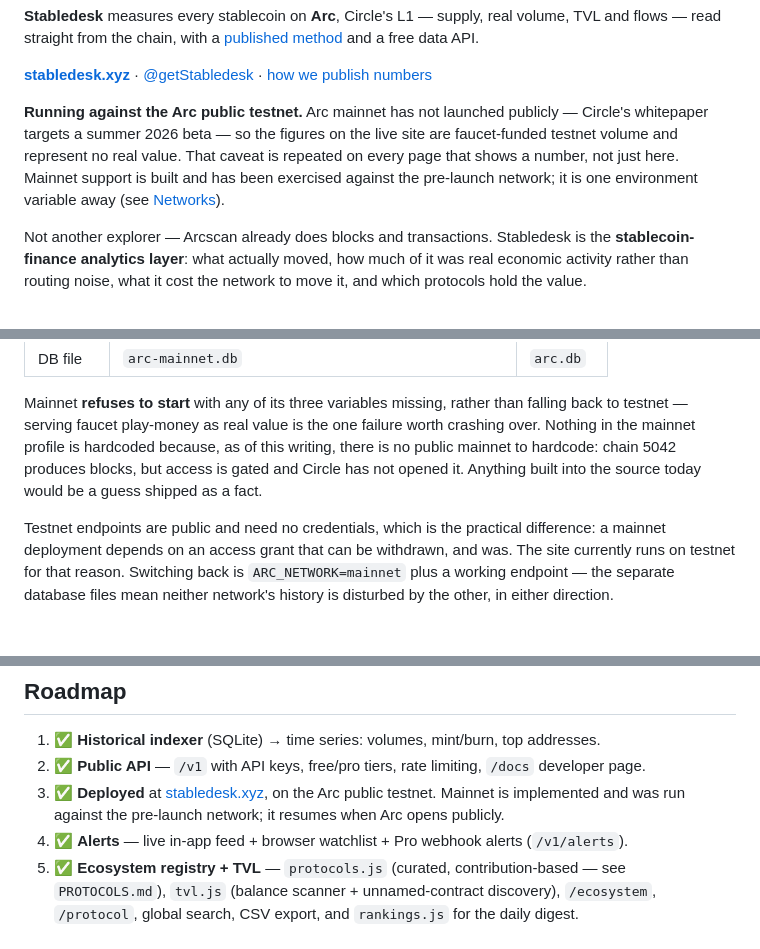
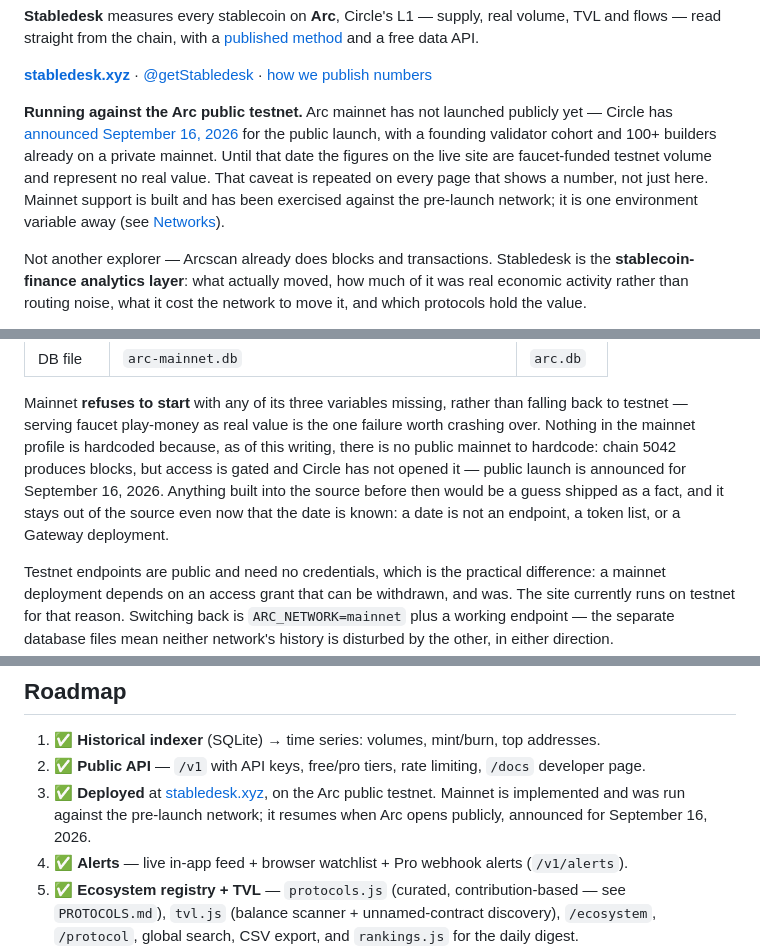
Before and after one commit to moreno-g/stabledesk, a Markdown page: README.md, 3 parts joined by grey strips. Drawn GitHub-style; blank space fills up the shorter version.

```diff
--- a/README.md
+++ b/README.md
@@ -15,11 +15,13 @@ and a free data API.
 **[stabledesk.xyz](https://stabledesk.xyz)** · [@getStabledesk](https://x.com/getStabledesk) ·
 [how we publish numbers](COMMS.md)
 
-**Running against the Arc public testnet.** Arc mainnet has not launched publicly — Circle's
-whitepaper targets a summer 2026 beta — so the figures on the live site are faucet-funded testnet
-volume and represent no real value. That caveat is repeated on every page that shows a number,
-not just here. Mainnet support is built and has been exercised against the pre-launch network;
-it is one environment variable away (see [Networks](#networks)).
+**Running against the Arc public testnet.** Arc mainnet has not launched publicly yet — Circle has
+[announced September 16, 2026](https://www.circle.com/pressroom/circle-announces-founding-validator-cohort-and-major-integrations-for-arc-ahead-of-september-16-mainnet-launch)
+for the public launch, with a founding validator cohort and 100+ builders already on a private
+mainnet. Until that date the figures on the live site are faucet-funded testnet volume and
+represent no real value. That caveat is repeated on every page that shows a number, not just here.
+Mainnet support is built and has been exercised against the pre-launch network; it is one
+environment variable away (see [Networks](#networks)).
 
 Not another explorer — Arcscan already does blocks and transactions. Stabledesk is the
 **stablecoin-finance analytics layer**: what actually moved, how much of it was real economic
@@ -161,8 +163,10 @@ database file so faucet volume can never be mixed into mainnet aggregates.
 Mainnet **refuses to start** with any of its three variables missing, rather than falling back to
 testnet — serving faucet play-money as real value is the one failure worth crashing over. Nothing
 in the mainnet profile is hardcoded because, as of this writing, there is no public mainnet to
-hardcode: chain 5042 produces blocks, but access is gated and Circle has not opened it. Anything
-built into the source today would be a guess shipped as a fact.
+hardcode: chain 5042 produces blocks, but access is gated and Circle has not opened it — public
+launch is announced for September 16, 2026. Anything built into the source before then would be a
+guess shipped as a fact, and it stays out of the source even now that the date is known: a date is
+not an endpoint, a token list, or a Gateway deployment.
 
 Testnet endpoints are public and need no credentials, which is the practical difference: a
 mainnet deployment depends on an access grant that can be withdrawn, and was. The site currently
@@ -181,7 +185,8 @@ timestamps.
 1. ✅ **Historical indexer** (SQLite) → time series: volumes, mint/burn, top addresses.
 2. ✅ **Public API** — `/v1` with API keys, free/pro tiers, rate limiting, `/docs` developer page.
 3. ✅ **Deployed** at [stabledesk.xyz](https://stabledesk.xyz), on the Arc public testnet. Mainnet
-   is implemented and was run against the pre-launch network; it resumes when Arc opens publicly.
+   is implemented and was run against the pre-launch network; it resumes when Arc opens publicly,
+   announced for September 16, 2026.
 4. ✅ **Alerts** — live in-app feed + browser watchlist + Pro webhook alerts (`/v1/alerts`).
 5. ✅ **Ecosystem registry + TVL** — `protocols.js` (curated, contribution-based — see `PROTOCOLS.md`),
    `tvl.js` (balance scanner + unnamed-contract discovery), `/ecosystem`, `/protocol`, global search,
```
Also changed, not shown: COMMS.md (+53 -1 lines).
